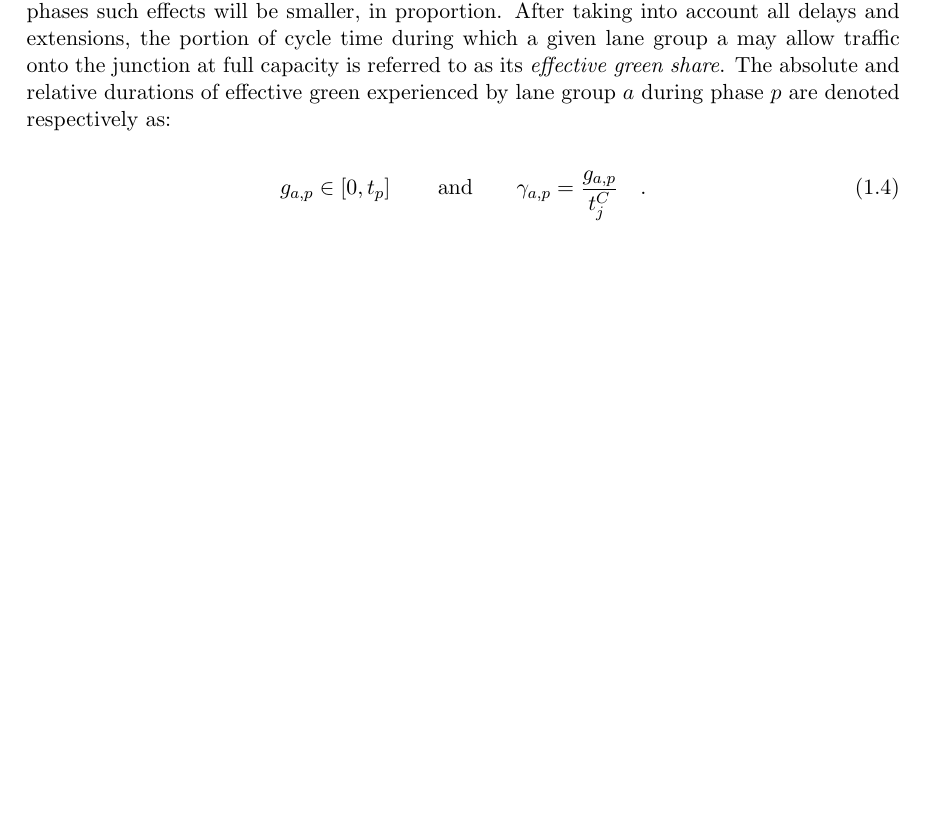
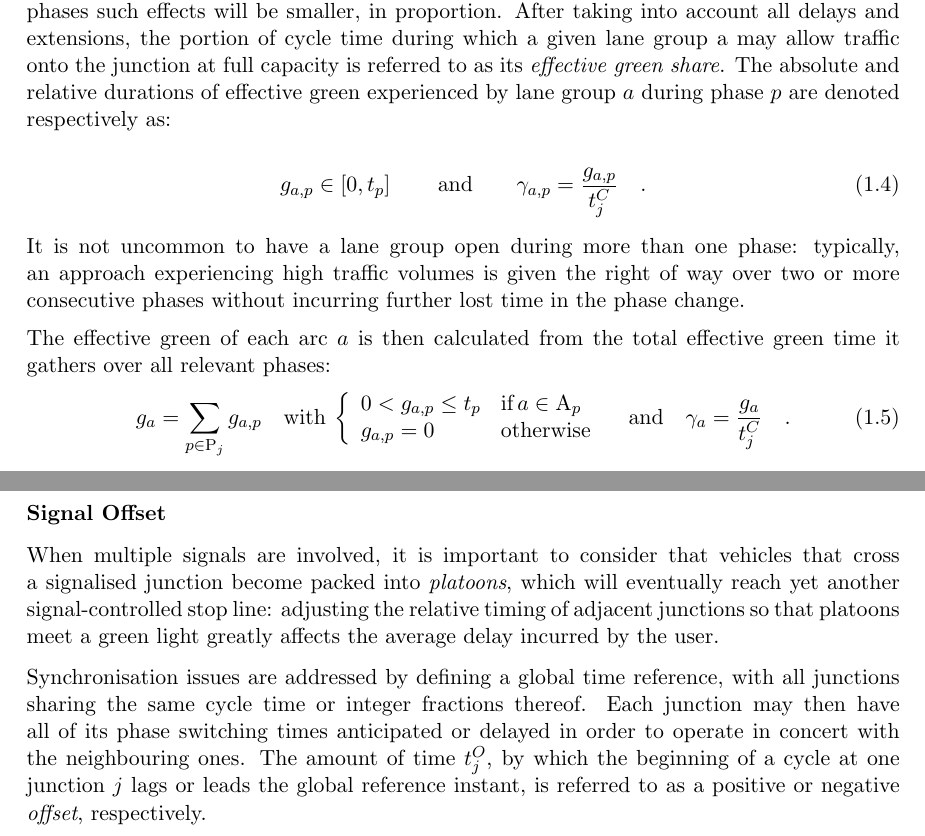
Before and after one commit to pietro-mesch/TESIPHD, a LaTeX book (Bozza.tex, which reads chapters/laReteUrbana.tex): part of page 8 of 15 before the commit and two parts of pages 8 and 9 of 17 after it, the two joined at a grey line, cut so that both start at the same text, the shorter picture padded with empty space. Compiled offline with pdfLaTeX.

Commit message:
more ch1

```diff
--- a/chapters/laReteUrbana.tex
+++ b/chapters/laReteUrbana.tex
@@ -119,3 +119,26 @@ g_{a,p} \in \left[ 0, t_p \right]
 \qquad \text{and} \qquad
 \gamma_{a,p} = \frac{g_{a,p}}{t_j^C}
 }
+
+It is not uncommon to have a lane group open during more than one phase: typically, an
+approach experiencing high traffic volumes is given the right of way over two or more
+consecutive phases without incurring further lost time in the phase change.
+
+The effective green of each arc $a$ is then calculated from the total effective green time it
+gathers over all relevant phases:
+\eq[.]{eq:gshrtot}{
+g_a = \sum_{p \in \s{P}_j} g_{a,p} \quad \text{with} \:
+\left\lbrace \begin{array}{ll}
+0 < g_{a,p} \leq t_p 	&	\text{if} \, a \in \s{A}_p	\\
+g_{a,p} = 0				&	\text{otherwise}		\\
+\end{array} \right.
+\quad \text{and} \quad
+\gamma_{a} = \frac{g_a}{t_j^C}
+}
+
+\subsubsection{Signal Offset}
+When multiple signals are involved, it is important to consider that vehicles that cross a signalised junction become packed into \emph{platoons}, which will eventually reach yet another signal-controlled stop line: adjusting the relative timing of adjacent junctions so that platoons meet a green light greatly affects the average delay incurred by the user.
+
+Synchronisation issues are addressed by defining a global time reference, with all junctions sharing the same cycle time or integer fractions thereof.
+Each junction may then have all of its phase switching times anticipated or delayed in order to operate in concert with the neighbouring ones.
+The amount of time $t_j^O$, by which the beginning of a cycle at one junction $j$ lags or leads the global reference instant, is referred to as a positive or negative \emph{offset}, respectively.
```
